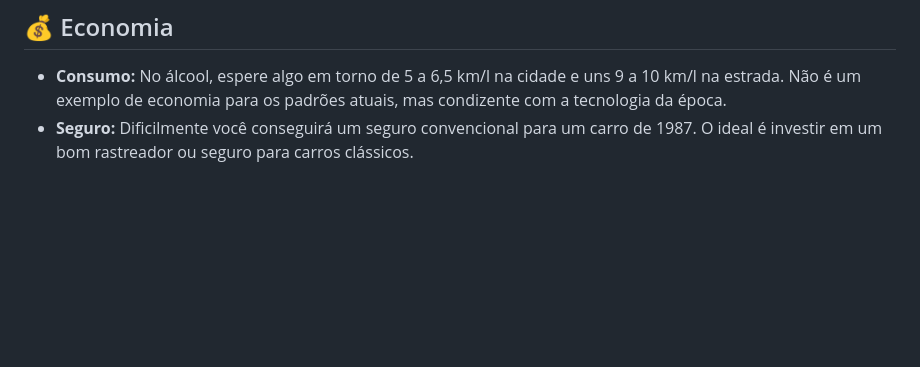
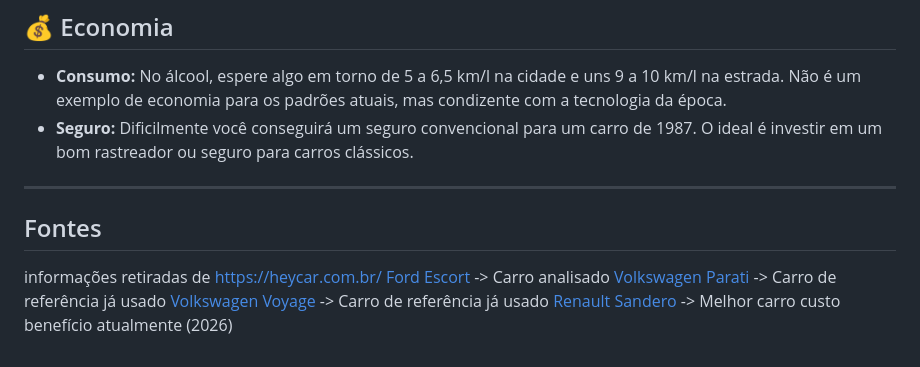
Before and after one commit to daviChechetto/Avaliacao-carro, a Markdown page: README.md, the part around the change. Rendered like a GitHub page; blank space fills up the shorter version.

Commit message:
Update README with vehicle sources and references
Added sources for vehicle information and references.

```diff
--- a/README.md
+++ b/README.md
@@ -55,3 +55,12 @@ Ser um "Ghia" significa que ele era o topo de linha. Em 1987, isso incluía:
 
 - **Consumo:** No álcool, espere algo em torno de 5 a 6,5 km/l na cidade e uns 9 a 10 km/l na estrada. Não é um exemplo de economia para os padrões atuais, mas condizente com a tecnologia da época.
 - **Seguro:** Dificilmente você conseguirá um seguro convencional para um carro de 1987. O ideal é investir em um bom rastreador ou seguro para carros clássicos.
+
+---
+
+## Fontes
+informações retiradas de https://heycar.com.br/
+[Ford Escort](https://heycar.com.br/ficha-tecnica/ficha-tecnica-completa-do-ford-escort-ghia-1-6-1987) -> Carro analisado
+[Volkswagen Parati](https://heycar.com.br/ficha-tecnica/ficha-tecnica-completa-do-volkswagen-parati-1-0-16v-1999) -> Carro de referência já usado
+[Volkswagen Voyage](https://heycar.com.br/ficha-tecnica/ficha-tecnica-completa-do-volkswagen-voyage-1-0-flex-2009) -> Carro de referência já usado
+[Renault Sandero](https://heycar.com.br/ficha-tecnica/ficha-tecnica-completa-do-renault-sandero-zen-1-0-12v-2022) -> Melhor carro custo benefício atualmente (2026)
```
